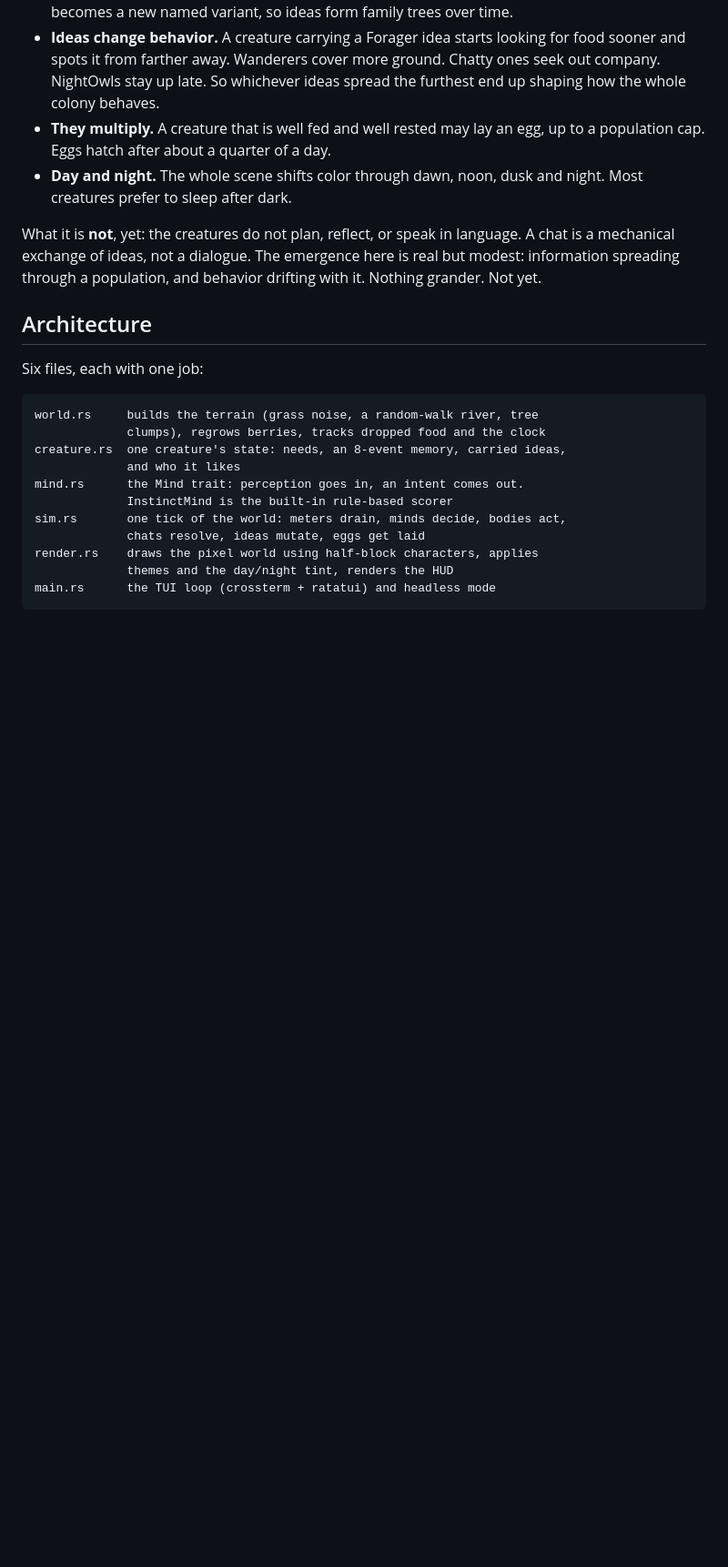
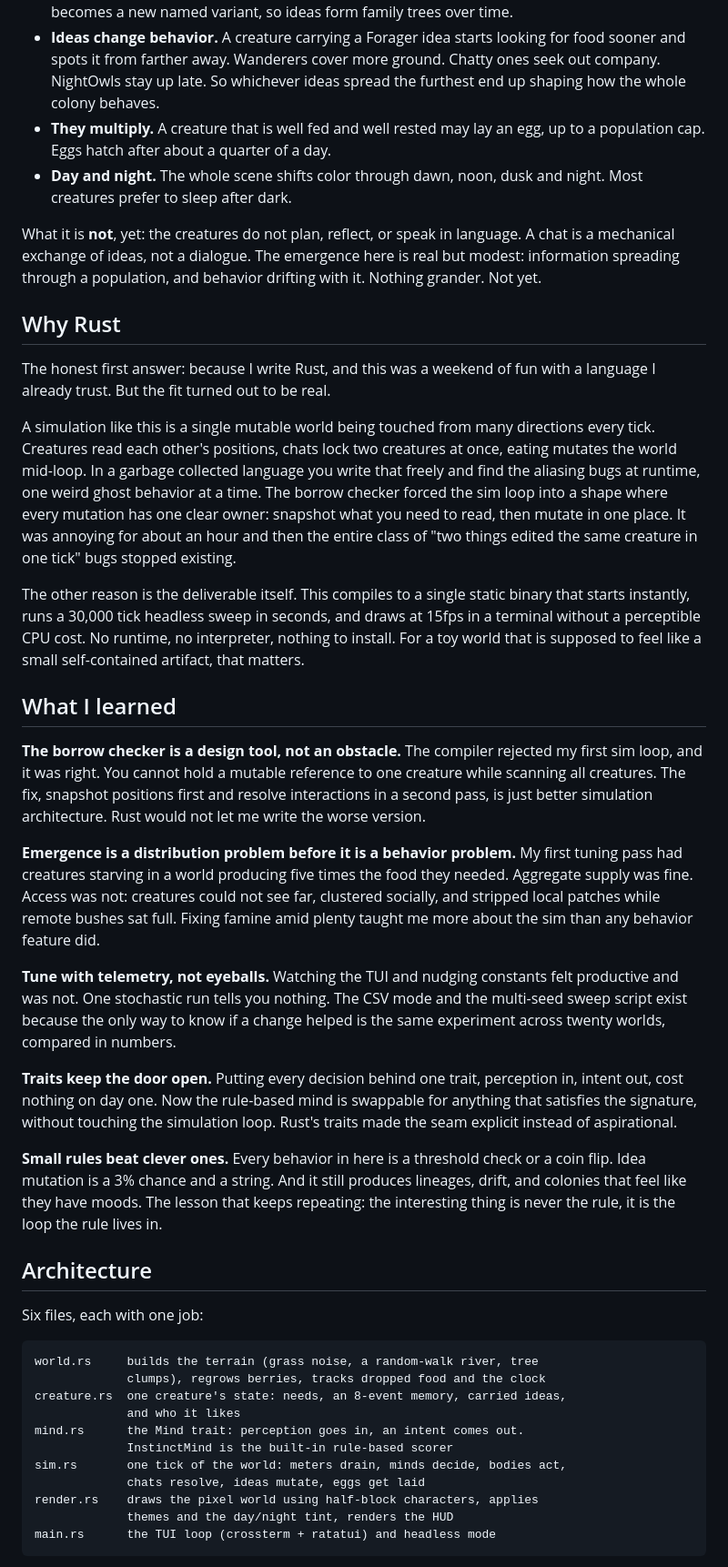
Before and after one commit to wuisabel-gif/Thronglets, a Markdown page: README.md, the part around the change. Shown at 91% size. Rendered like a GitHub page; blank space fills up the shorter version.

```diff
--- a/README.md
+++ b/README.md
@@ -138,6 +138,60 @@ language. A chat is a mechanical exchange of ideas, not a dialogue. The
 emergence here is real but modest: information spreading through a
 population, and behavior drifting with it. Nothing grander. Not yet.
 
+## Why Rust
+
+The honest first answer: because I write Rust, and this was a weekend of
+fun with a language I already trust. But the fit turned out to be real.
+
+A simulation like this is a single mutable world being touched from many
+directions every tick. Creatures read each other's positions, chats lock
+two creatures at once, eating mutates the world mid-loop. In a garbage
+collected language you write that freely and find the aliasing bugs at
+runtime, one weird ghost behavior at a time. The borrow checker forced the
+sim loop into a shape where every mutation has one clear owner: snapshot
+what you need to read, then mutate in one place. It was annoying for about
+an hour and then the entire class of "two things edited the same creature
+in one tick" bugs stopped existing.
+
+The other reason is the deliverable itself. This compiles to a single
+static binary that starts instantly, runs a 30,000 tick headless sweep in
+seconds, and draws at 15fps in a terminal without a perceptible CPU cost.
+No runtime, no interpreter, nothing to install. For a toy world that is
+supposed to feel like a small self-contained artifact, that matters.
+
+## What I learned
+
+**The borrow checker is a design tool, not an obstacle.** The compiler
+rejected my first sim loop, and it was right. You cannot hold a mutable
+reference to one creature while scanning all creatures. The fix, snapshot
+positions first and resolve interactions in a second pass, is just better
+simulation architecture. Rust would not let me write the worse version.
+
+**Emergence is a distribution problem before it is a behavior problem.**
+My first tuning pass had creatures starving in a world producing five
+times the food they needed. Aggregate supply was fine. Access was not:
+creatures could not see far, clustered socially, and stripped local
+patches while remote bushes sat full. Fixing famine amid plenty taught me
+more about the sim than any behavior feature did.
+
+**Tune with telemetry, not eyeballs.** Watching the TUI and nudging
+constants felt productive and was not. One stochastic run tells you
+nothing. The CSV mode and the multi-seed sweep script exist because the
+only way to know if a change helped is the same experiment across twenty
+worlds, compared in numbers.
+
+**Traits keep the door open.** Putting every decision behind one trait,
+perception in, intent out, cost nothing on day one. Now the rule-based
+mind is swappable for anything that satisfies the signature, without
+touching the simulation loop. Rust's traits made the seam explicit
+instead of aspirational.
+
+**Small rules beat clever ones.** Every behavior in here is a threshold
+check or a coin flip. Idea mutation is a 3% chance and a string. And it
+still produces lineages, drift, and colonies that feel like they have
+moods. The lesson that keeps repeating: the interesting thing is never
+the rule, it is the loop the rule lives in.
+
 ## Architecture
 
 Six files, each with one job:
```
